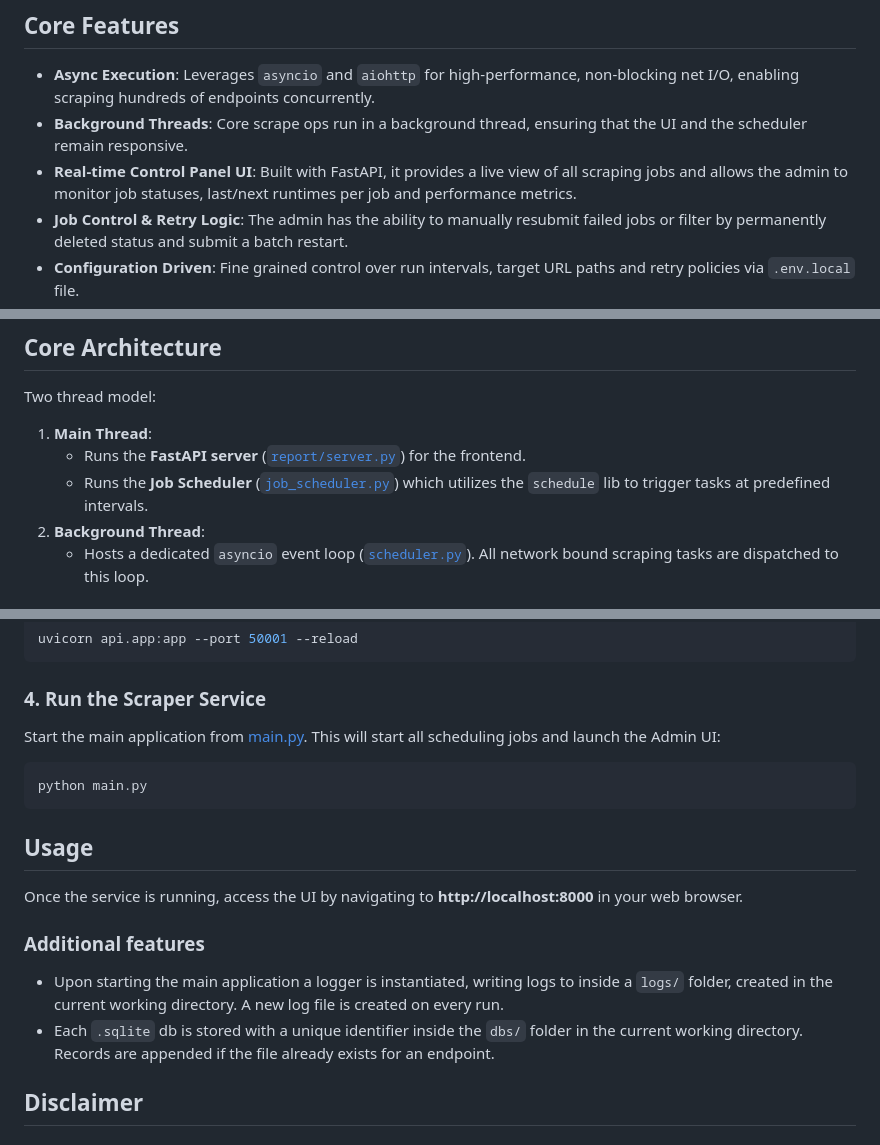
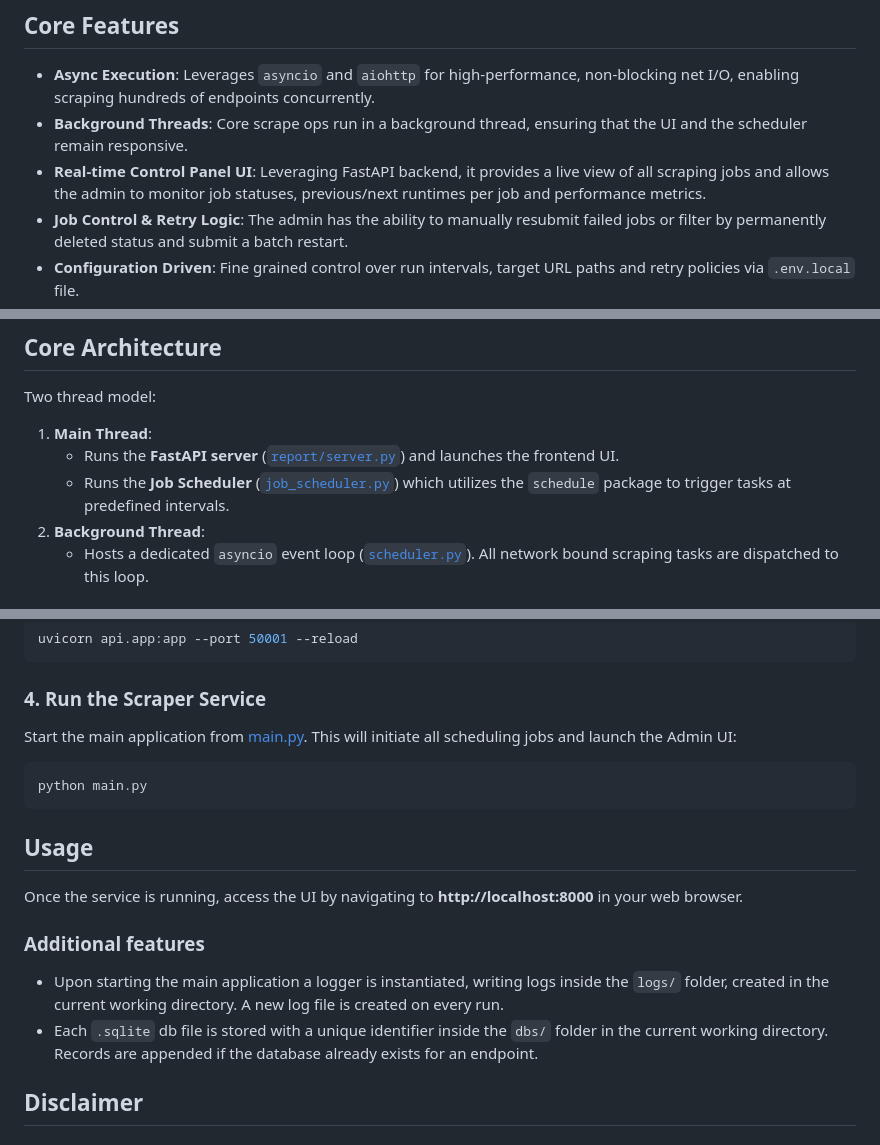
Before and after one commit to pdoup/PyScraperX, a Markdown page: README.md, 3 parts joined by grey strips. Rendered like a GitHub page.

Commit message:
minor changes and typos

````diff
--- a/README.md
+++ b/README.md
@@ -6,7 +6,7 @@ PyScraperX is a resilient, asynchronous web scraping framework built in Python.
 
 * **Async Execution**: Leverages `asyncio` and `aiohttp` for high-performance, non-blocking net I/O, enabling scraping hundreds of endpoints concurrently.
 * **Background Threads**: Core scrape ops run in a background thread, ensuring that the UI and the scheduler remain responsive.
-* **Real-time Control Panel UI**: Built with FastAPI, it provides a live view of all scraping jobs and allows the admin to monitor job statuses, last/next runtimes per job and performance metrics.
+* **Real-time Control Panel UI**: Leveraging FastAPI backend, it provides a live view of all scraping jobs and allows the admin to monitor job statuses, previous/next runtimes per job and performance metrics.
 * **Job Control & Retry Logic**: The admin has the ability to manually resubmit failed jobs or filter by permanently deleted status and submit a batch restart.
 * **Configuration Driven**: Fine grained control over run intervals, target URL paths and retry policies via `.env.local` file.
 * **Mock API included**: Pre-built mock API inside the [`api/`](api/) directory makes it easy to test the overall functionality of the framework out-of-the-box.
@@ -26,8 +26,8 @@ Drill down into individual jobs to see run history and error messages:
 Two thread model:
 
 1. **Main Thread**:
-    * Runs the **FastAPI server** ([`report/server.py`](report/server.py)) for the frontend.
-    * Runs the **Job Scheduler** ([`job_scheduler.py`](job_scheduler.py)) which utilizes the `schedule` lib to trigger tasks at predefined intervals.
+    * Runs the **FastAPI server** ([`report/server.py`](report/server.py)) and launches the frontend UI.
+    * Runs the **Job Scheduler** ([`job_scheduler.py`](job_scheduler.py)) which utilizes the `schedule` package to trigger tasks at predefined intervals.
 2. **Background Thread**:
     * Hosts a dedicated `asyncio` event loop ([`scheduler.py`](scheduler.py)). All network bound scraping tasks are dispatched to this loop.
 
@@ -68,7 +68,7 @@ uvicorn api.app:app --port 50001 --reload
 
 ### 4. Run the Scraper Service
 
-Start the main application from [main.py](main.py). This will start all scheduling jobs and launch the Admin UI:
+Start the main application from [main.py](main.py). This will initiate all scheduling jobs and launch the Admin UI:
 ```sh
 python main.py
 ```
@@ -79,8 +79,8 @@ Once the service is running, access the UI by navigating to **http://localhost:8
 
 ### Additional features
 
-* Upon starting the main application a logger is instantiated, writing logs to inside a `logs/` folder, created in the current working directory. A new log file is created on every run.
-* Each `.sqlite` db is stored with a unique identifier inside the `dbs/` folder in the current working directory. Records are appended if the file already exists for an endpoint.
+* Upon starting the main application a logger is instantiated, writing logs inside the `logs/` folder, created in the current working directory. A new log file is created on every run.
+* Each `.sqlite` db file is stored with a unique identifier inside the `dbs/` folder in the current working directory. Records are appended if the database already exists for an endpoint.
 
 ## Disclaimer
 #### <ins>Important Legal Disclaimer</ins>
````
Also changed, not shown: other parts of README.md (+1 -1 lines).
